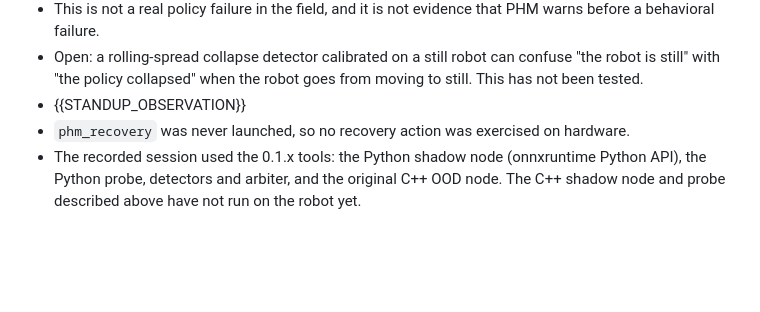
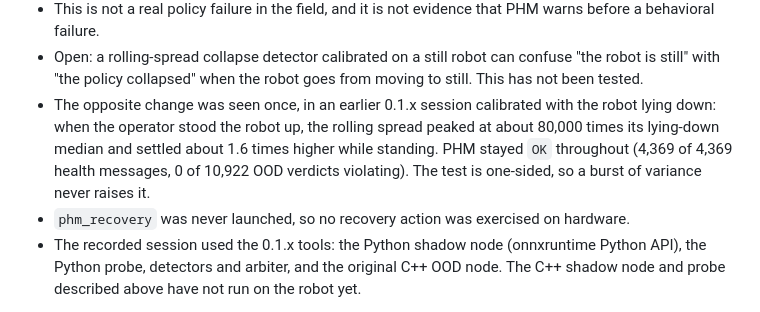
Before and after one commit to yusufdxb/policy-health-monitor, a Markdown page: integrations/go2/README.md, the part around the change. GitHub-like rendering; blank space fills up the shorter version.

```diff
--- a/integrations/go2/README.md
+++ b/integrations/go2/README.md
@@ -237,7 +237,11 @@ How the numbers are defined:
 - Open: a rolling-spread collapse detector calibrated on a still robot can confuse "the
   robot is still" with "the policy collapsed" when the robot goes from moving to still.
   This has not been tested.
-- {{STANDUP_OBSERVATION}}
+- The opposite change was seen once, in an earlier 0.1.x session calibrated with the robot
+  lying down: when the operator stood the robot up, the rolling spread peaked at about
+  80,000 times its lying-down median and settled about 1.6 times higher while standing.
+  PHM stayed `OK` throughout (4,369 of 4,369 health messages, 0 of 10,922 OOD verdicts
+  violating). The test is one-sided, so a burst of variance never raises it.
 - `phm_recovery` was never launched, so no recovery action was exercised on hardware.
 - The recorded session used the 0.1.x tools: the Python shadow node (onnxruntime Python
   API), the Python probe, detectors and arbiter, and the original C++ OOD node. The C++
```
Also changed, not shown: README.md (+8 -3 lines).
